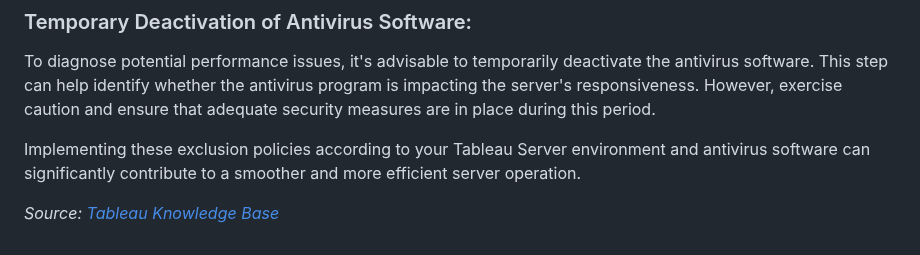
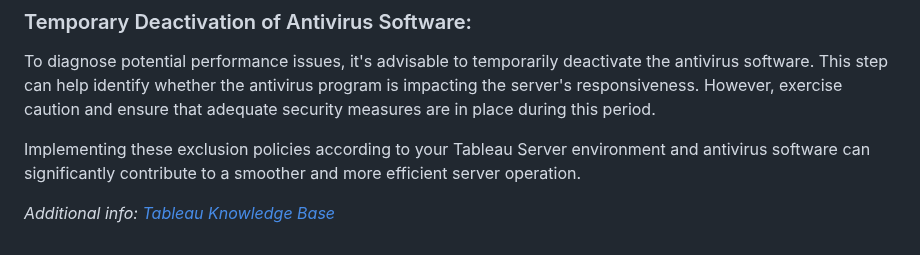
Before and after one commit to ikhsannur1996/tableau-server, a Markdown page: anti-virus/README.md, the part around the change. Rendered like a GitHub page.

```diff
--- a/anti-virus/README.md
+++ b/anti-virus/README.md
@@ -74,4 +74,4 @@ To diagnose potential performance issues, it's advisable to temporarily deactiva
 
 Implementing these exclusion policies according to your Tableau Server environment and antivirus software can significantly contribute to a smoother and more efficient server operation.
 
-*Source: [Tableau Knowledge Base](https://kb.tableau.com/articles/howto/improving-performance-by-using-antivirus-exclusions)*
+*Additional info: [Tableau Knowledge Base](https://kb.tableau.com/articles/howto/improving-performance-by-using-antivirus-exclusions)*
```
